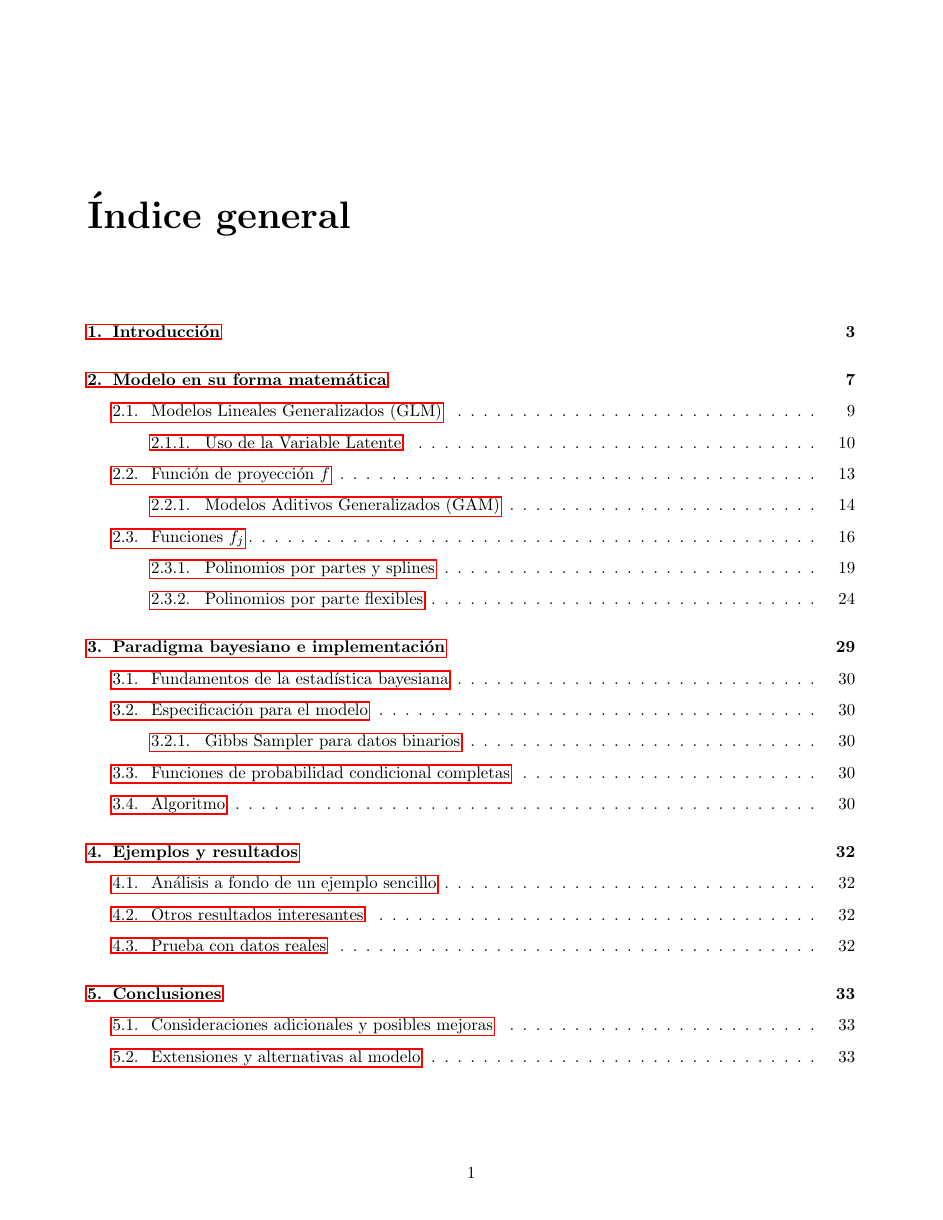
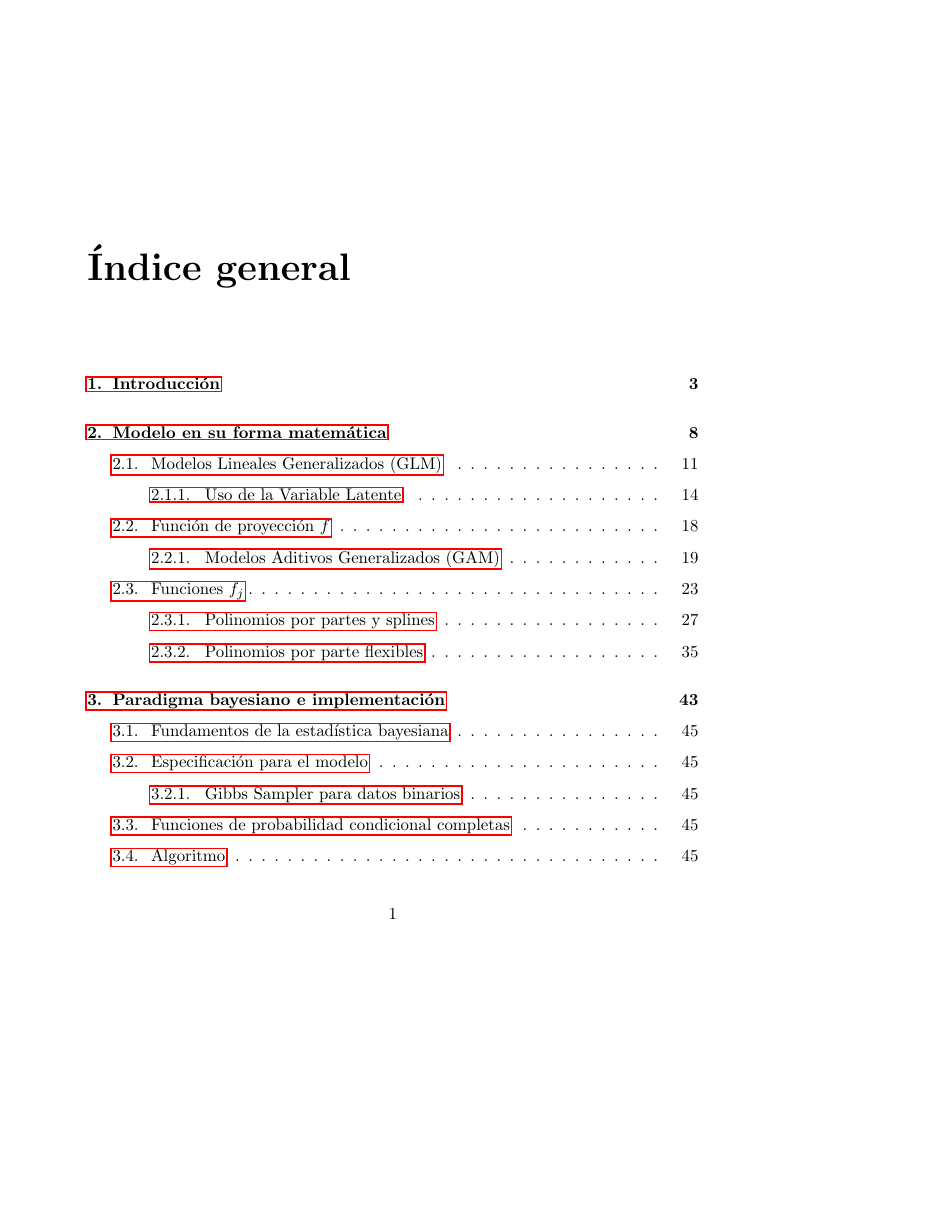
Before and after one commit to PaoloLuciano/Tesis-Latex, a LaTeX document (Main/Main.tex): page 1 of 45 before the commit and page 1 of 65 after it, the shorter picture padded with empty space. Compiled offline with pdfLaTeX.

Commit message:
Fixing mf latex spacing

```diff
--- a/Main/Main.tex
+++ b/Main/Main.tex
@@ -4,9 +4,9 @@
 \documentclass[pdftex,11pt]{report}
 
 % Tamaño Página normal
-\usepackage[left=2cm,top=1.5cm,right=2cm,bottom=2cm]{geometry}
+%\usepackage[left=2cm,top=1.5cm,right=2cm,bottom=2cm]{geometry}
 % Para ya formato bueno Tesis ITAM
-%\usepackage[paperwidth = 18cm, paperheight = 22.5cm, bottom = 2.5cm, right = 2cm, left = 2cm]{geometry}
+\usepackage[paperwidth = 18cm, paperheight = 22.5cm, bottom = 2.5cm, right = 2cm, left = 2cm]{geometry}
 \usepackage[spanish,es-tabla]{babel} % Español y la palabra tabla para las tablas...
 \decimalpoint % Malditos anormales que usan comas
 \usepackage[utf8]{inputenc} % Acentos y demás
@@ -46,6 +46,10 @@
 
 % Cambiamos el espacio entre los footnotes y el texto
 \setlength{\skip\footins}{20pt plus 5pt minus 5pt}
+
+% Mejoro el espacioe entre los floats y el texto
+\setlength
+{\textfloatsep}{20pt plus 2pt minus 4pt}
 
 % Biblografía (uso Biblatex-Chicago con backend en biber)
 \usepackage[authordate, backend = biber]{biblatex-chicago}
```
Also changed, not shown: Modelo/Modelo.tex (+3 -37 lines), Main/Main.pdf, Modelo/Modelo.pdf.
